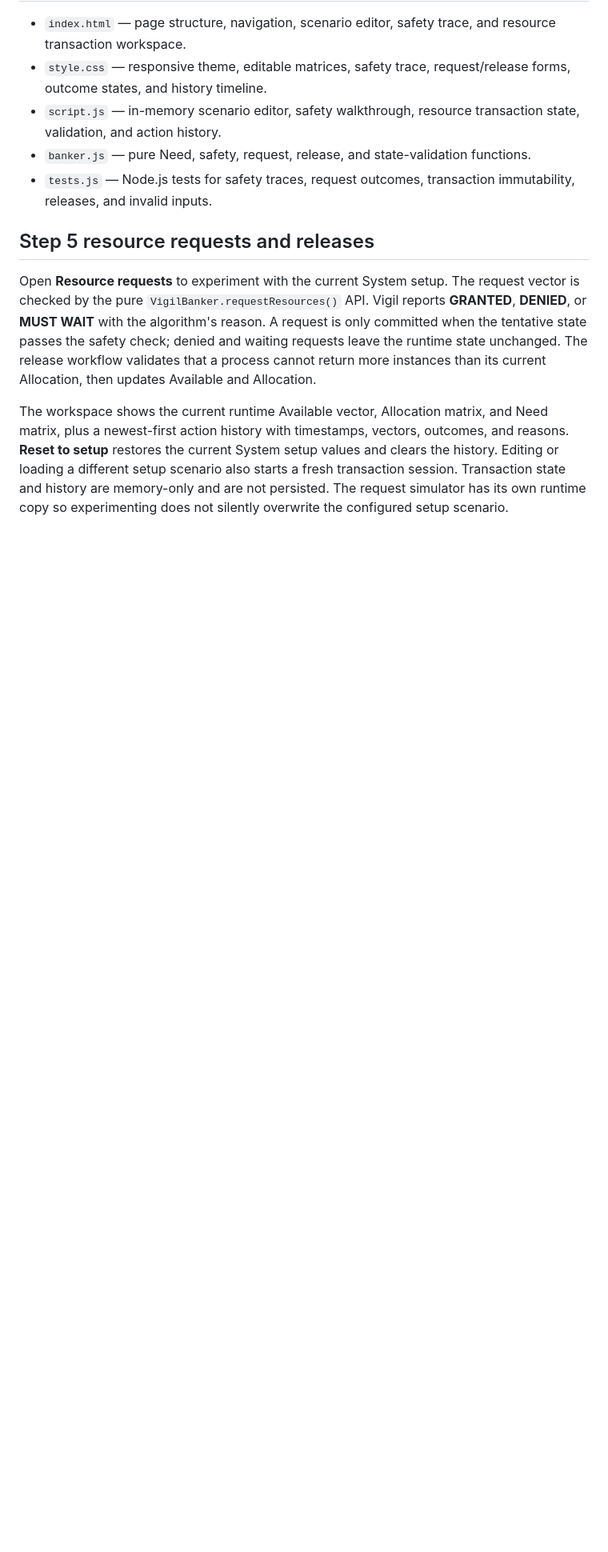
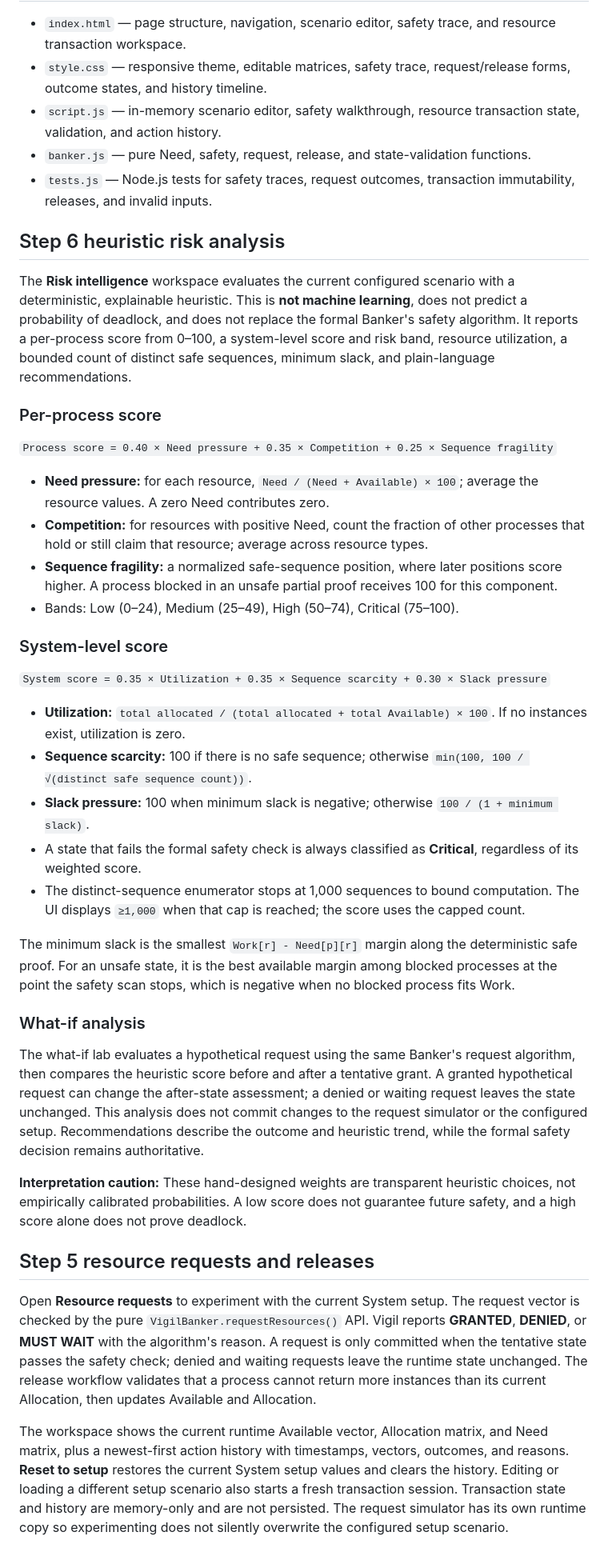
Before and after one commit to BethalaRinosh/Vigil, a Markdown page: README.md, the part around one of its changes. Shown at 80% size. Drawn GitHub-style; blank space fills up the shorter version.

Commit message:
Step 6: document heuristic risk formulas and context review

```diff
--- a/README.md
+++ b/README.md
@@ -50,6 +51,37 @@ Inter is loaded from Google Fonts when a network connection is available; system
 - `script.js` — in-memory scenario editor, safety walkthrough, resource transaction state, validation, and action history.
 - `banker.js` — pure Need, safety, request, release, and state-validation functions.
 - `tests.js` — Node.js tests for safety traces, request outcomes, transaction immutability, releases, and invalid inputs.
+
+## Step 6 heuristic risk analysis
+
+The **Risk intelligence** workspace evaluates the current configured scenario with a deterministic, explainable heuristic. This is **not machine learning**, does not predict a probability of deadlock, and does not replace the formal Banker's safety algorithm. It reports a per-process score from 0–100, a system-level score and risk band, resource utilization, a bounded count of distinct safe sequences, minimum slack, and plain-language recommendations.
+
+### Per-process score
+
+`Process score = 0.40 × Need pressure + 0.35 × Competition + 0.25 × Sequence fragility`
+
+- **Need pressure:** for each resource, `Need / (Need + Available) × 100`; average the resource values. A zero Need contributes zero.
+- **Competition:** for resources with positive Need, count the fraction of other processes that hold or still claim that resource; average across resource types.
+- **Sequence fragility:** a normalized safe-sequence position, where later positions score higher. A process blocked in an unsafe partial proof receives 100 for this component.
+- Bands: Low (0–24), Medium (25–49), High (50–74), Critical (75–100).
+
+### System-level score
+
+`System score = 0.35 × Utilization + 0.35 × Sequence scarcity + 0.30 × Slack pressure`
+
+- **Utilization:** `total allocated / (total allocated + total Available) × 100`. If no instances exist, utilization is zero.
+- **Sequence scarcity:** 100 if there is no safe sequence; otherwise `min(100, 100 / √(distinct safe sequence count))`.
+- **Slack pressure:** 100 when minimum slack is negative; otherwise `100 / (1 + minimum slack)`.
+- A state that fails the formal safety check is always classified as **Critical**, regardless of its weighted score.
+- The distinct-sequence enumerator stops at 1,000 sequences to bound computation. The UI displays `≥1,000` when that cap is reached; the score uses the capped count.
+
+The minimum slack is the smallest `Work[r] - Need[p][r]` margin along the deterministic safe proof. For an unsafe state, it is the best available margin among blocked processes at the point the safety scan stops, which is negative when no blocked process fits Work.
+
+### What-if analysis
+
+The what-if lab evaluates a hypothetical request using the same Banker's request algorithm, then compares the heuristic score before and after a tentative grant. A granted hypothetical request can change the after-state assessment; a denied or waiting request leaves the state unchanged. This analysis does not commit changes to the request simulator or the configured setup. Recommendations describe the outcome and heuristic trend, while the formal safety decision remains authoritative.
+
+**Interpretation caution:** These hand-designed weights are transparent heuristic choices, not empirically calibrated probabilities. A low score does not guarantee future safety, and a high score alone does not prove deadlock.
 
 ## Step 5 resource requests and releases
 
```
Also changed, not shown: other parts of README.md (+18 -3 lines).
